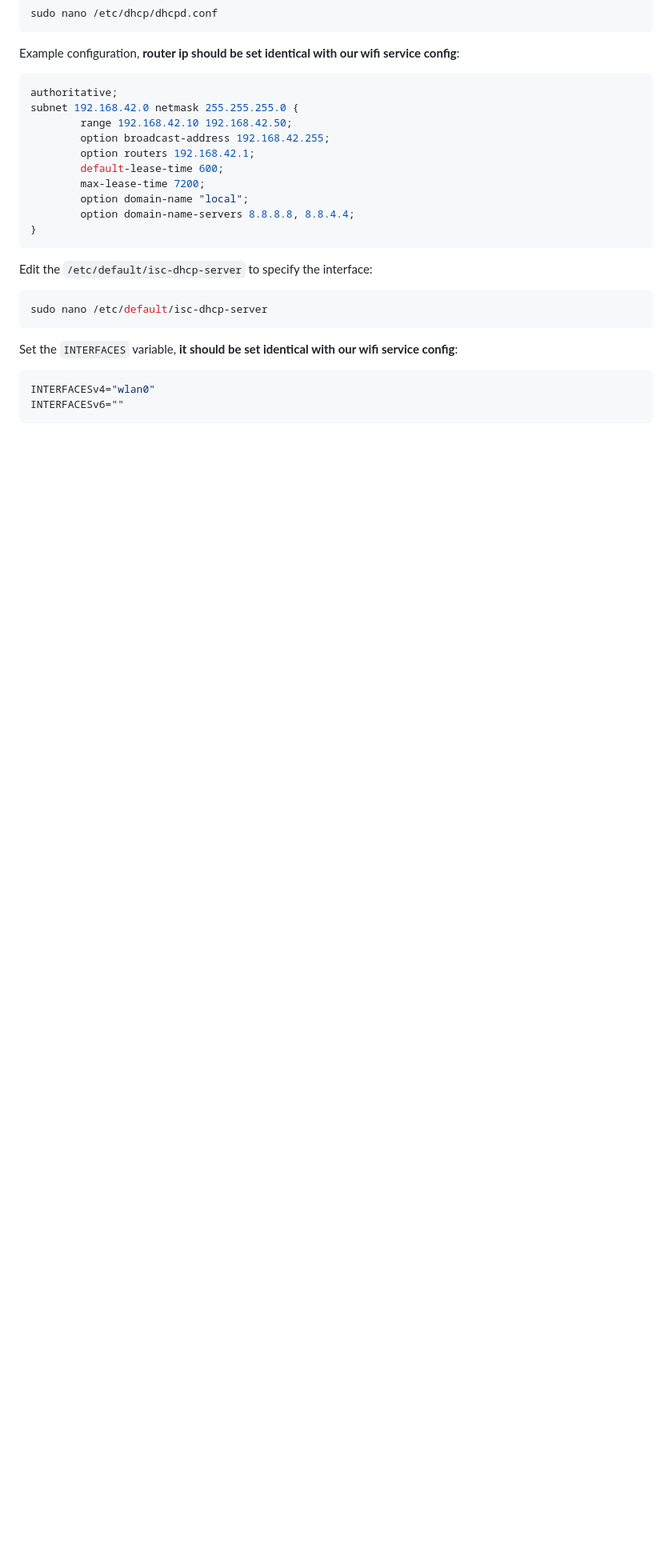
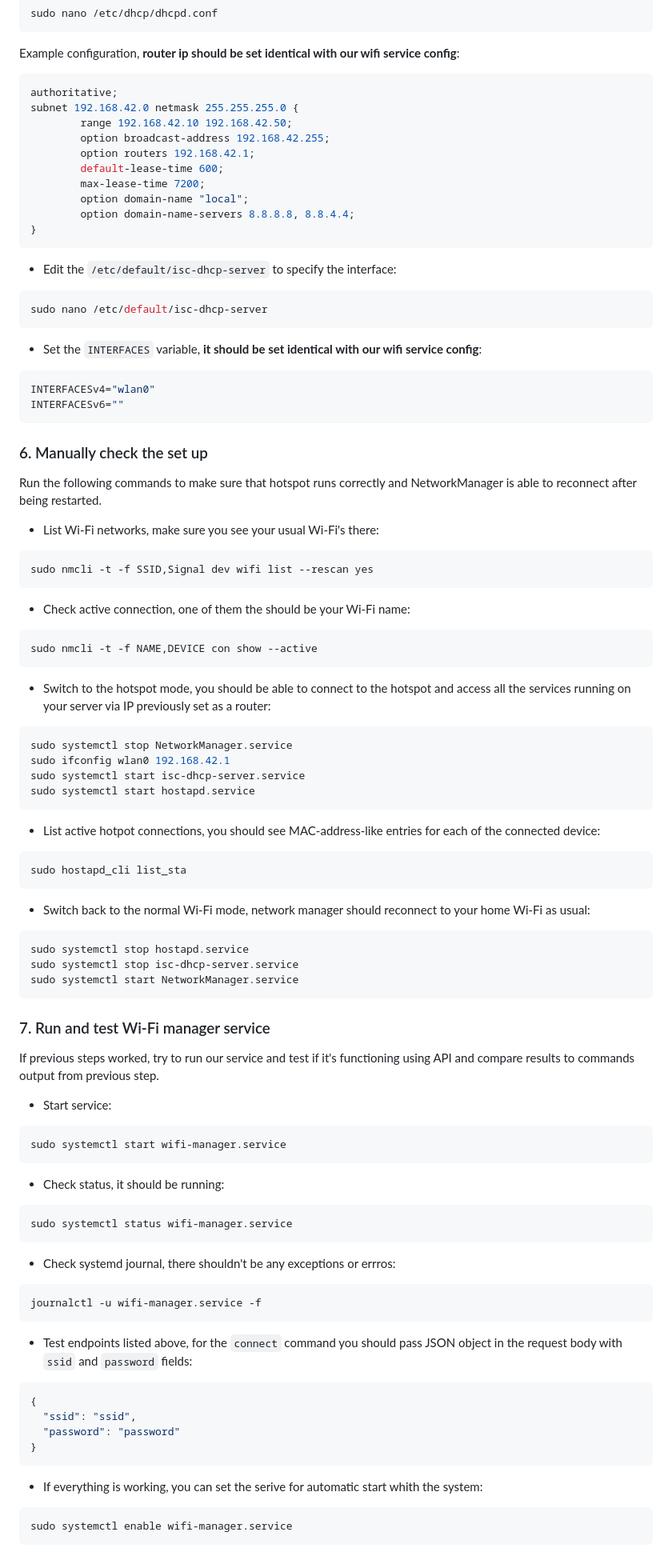
Before and after one commit to igem0n/wifi-manager, a Markdown page: readme.md, the part around one of its changes. Shown at 80% size. Drawn GitHub-style; blank space fills up the shorter version.

````diff
--- a/readme.md
+++ b/readme.md
@@ -154,14 +163,83 @@ subnet 192.168.42.0 netmask 255.255.255.0 {
         option domain-name-servers 8.8.8.8, 8.8.4.4;
 }
 ```
-Edit the `/etc/default/isc-dhcp-server` to specify the interface:
+- Edit the `/etc/default/isc-dhcp-server` to specify the interface:
 
 ```bash
 sudo nano /etc/default/isc-dhcp-server
 ```
-Set the `INTERFACES` variable, **it should be set identical with our wifi service config**:
+- Set the `INTERFACES` variable, **it should be set identical with our wifi service config**:
 
-```bash
+```ini
 INTERFACESv4="wlan0"
 INTERFACESv6=""
 ```
+
+### 6. Manually check the set up
+Run the following commands to make sure that hotspot runs correctly and NetworkManager is able to reconnect after being restarted.
+
+- List Wi-Fi networks, make sure you see your usual Wi-Fi's there:
+
+```bash
+sudo nmcli -t -f SSID,Signal dev wifi list --rescan yes
+```
+
+- Check active connection, one of them the should be your Wi-Fi name:
+
+```bash
+sudo nmcli -t -f NAME,DEVICE con show --active
+```
+
+- Switch to the hotspot mode, you should be able to connect to the hotspot and access all the services running on your server via IP previously set as a router:
+
+```bash
+sudo systemctl stop NetworkManager.service
+sudo ifconfig wlan0 192.168.42.1
+sudo systemctl start isc-dhcp-server.service
+sudo systemctl start hostapd.service
+```
+
+- List active hotpot connections, you should see MAC-address-like entries for each of the connected device:
+```bash
+sudo hostapd_cli list_sta
+```
+
+- Switch back to the normal Wi-Fi mode, network manager should reconnect to your home Wi-Fi as usual:
+
+```bash
+sudo systemctl stop hostapd.service
+sudo systemctl stop isc-dhcp-server.service
+sudo systemctl start NetworkManager.service
+```
+
+### 7. Run and test Wi-Fi manager service
+If previous steps worked, try to run our service and test if it's functioning using API and compare results to commands output from previous step.
+
+- Start service:
+```bash
+sudo systemctl start wifi-manager.service
+```
+
+- Check status, it should be running:
+```bash
+sudo systemctl status wifi-manager.service
+```
+
+- Check systemd journal, there shouldn't be any exceptions or errros:
+```bash
+journalctl -u wifi-manager.service -f
+```
+
+- Test endpoints listed above, for the `connect` command you should pass JSON object in the request body with `ssid` and `password` fields:
+```json
+{
+  "ssid": "ssid",
+  "password": "password"
+}
+```
+
+- If everything is working, you can set the serive for automatic start whith the system:
+
+```bash
+sudo systemctl enable wifi-manager.service
+```
````
Also changed, not shown: other parts of readme.md (+30 -21 lines).
